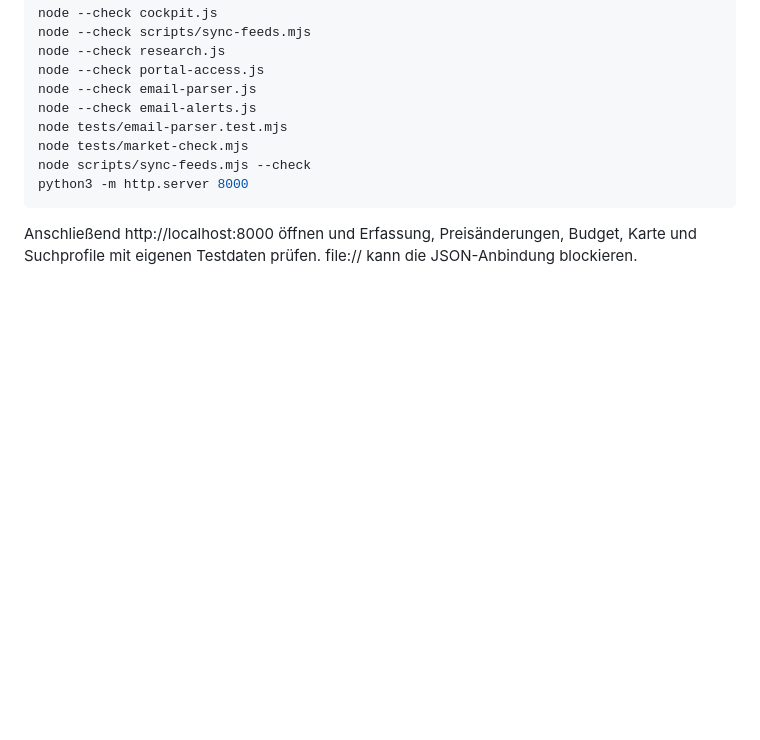
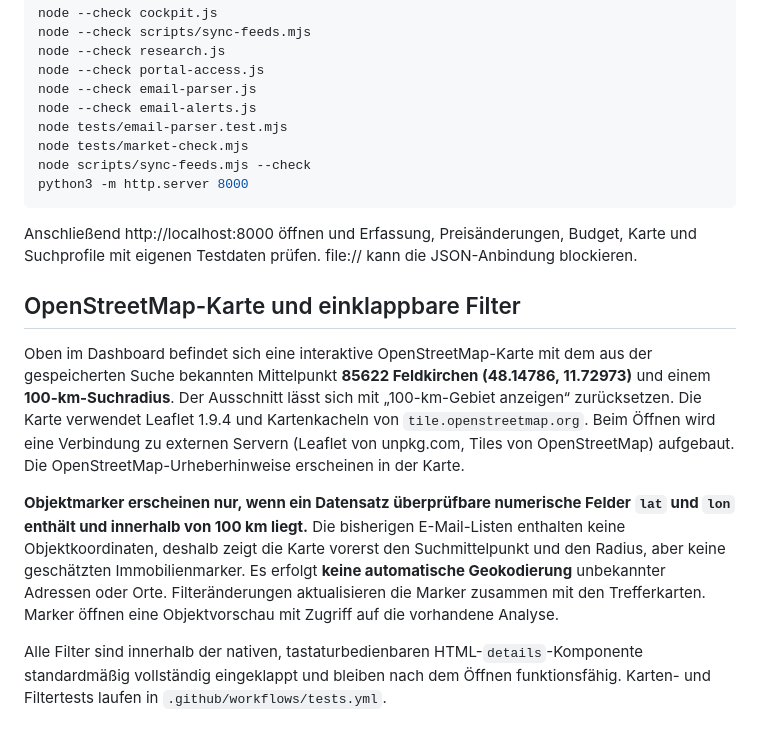
Before and after one commit to zeyhermutter/immo_portal, a Markdown page: README.md, the part around the change. GitHub-like rendering; blank space fills up the shorter version.

Commit message:
Document map data accuracy, external tiles and collapsible filters

```diff
--- a/README.md
+++ b/README.md
@@ -169,3 +169,11 @@ python3 -m http.server 8000
 ~~~
 
 Anschließend http://localhost:8000 öffnen und Erfassung, Preisänderungen, Budget, Karte und Suchprofile mit eigenen Testdaten prüfen. file:// kann die JSON-Anbindung blockieren.
+
+## OpenStreetMap-Karte und einklappbare Filter
+
+Oben im Dashboard befindet sich eine interaktive OpenStreetMap-Karte mit dem aus der gespeicherten Suche bekannten Mittelpunkt **85622 Feldkirchen (48.14786, 11.72973)** und einem **100-km-Suchradius**. Der Ausschnitt lässt sich mit „100-km-Gebiet anzeigen“ zurücksetzen. Die Karte verwendet Leaflet 1.9.4 und Kartenkacheln von `tile.openstreetmap.org`. Beim Öffnen wird eine Verbindung zu externen Servern (Leaflet von unpkg.com, Tiles von OpenStreetMap) aufgebaut. Die OpenStreetMap-Urheberhinweise erscheinen in der Karte.
+
+**Objektmarker erscheinen nur, wenn ein Datensatz überprüfbare numerische Felder `lat` und `lon` enthält und innerhalb von 100 km liegt.** Die bisherigen E-Mail-Listen enthalten keine Objektkoordinaten, deshalb zeigt die Karte vorerst den Suchmittelpunkt und den Radius, aber keine geschätzten Immobilienmarker. Es erfolgt **keine automatische Geokodierung** unbekannter Adressen oder Orte. Filteränderungen aktualisieren die Marker zusammen mit den Trefferkarten. Marker öffnen eine Objektvorschau mit Zugriff auf die vorhandene Analyse.
+
+Alle Filter sind innerhalb der nativen, tastaturbedienbaren HTML-`details`-Komponente standardmäßig vollständig eingeklappt und bleiben nach dem Öffnen funktionsfähig. Karten- und Filtertests laufen in `.github/workflows/tests.yml`.
```
